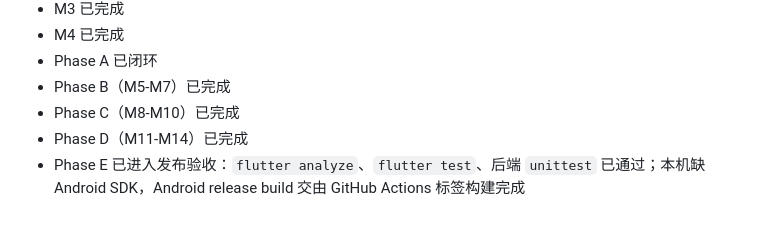
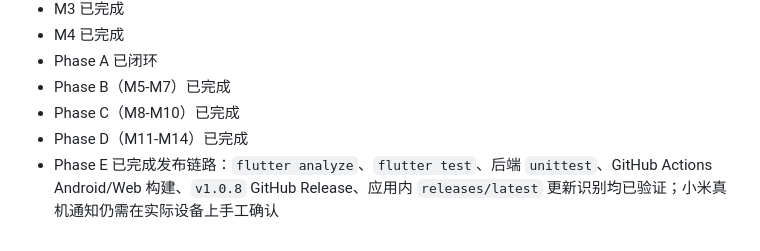
Before and after one commit to dq52099/duoyi, a Markdown page: docs/implementation-plan.md, the part around the change. Rendered like a GitHub page.

Commit message:
docs: update release verification status

```diff
--- a/docs/implementation-plan.md
+++ b/docs/implementation-plan.md
@@ -207,4 +207,4 @@
 - Phase B（M5-M7）已完成
 - Phase C（M8-M10）已完成
 - Phase D（M11-M14）已完成
-- Phase E 已进入发布验收：`flutter analyze`、`flutter test`、后端 `unittest` 已通过；本机缺 Android SDK，Android release build 交由 GitHub Actions 标签构建完成
+- Phase E 已完成发布链路：`flutter analyze`、`flutter test`、后端 `unittest`、GitHub Actions Android/Web 构建、`v1.0.8` GitHub Release、应用内 `releases/latest` 更新识别均已验证；小米真机通知仍需在实际设备上手工确认
```
Also changed, not shown: docs/task.md (+5 -5 lines).
